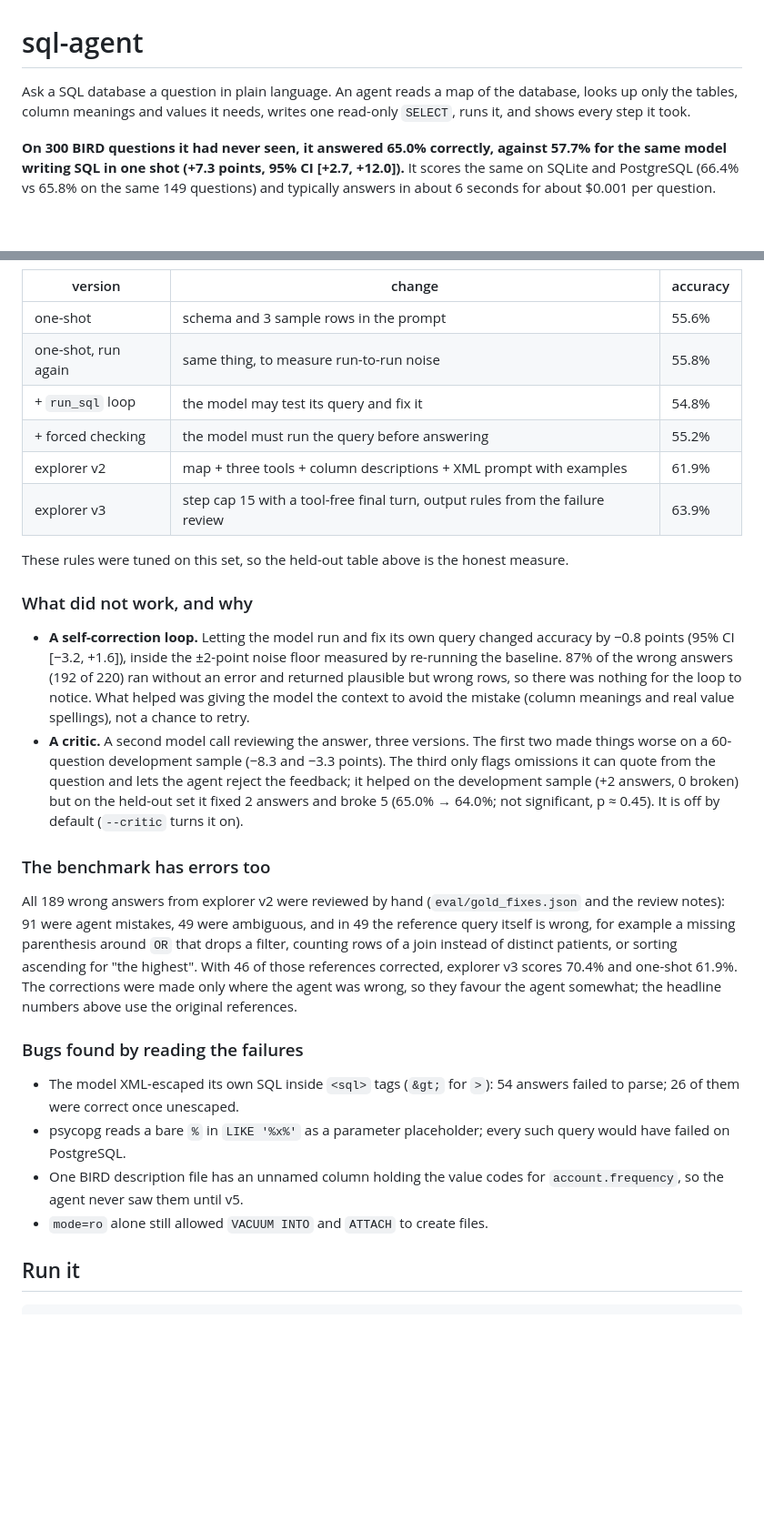
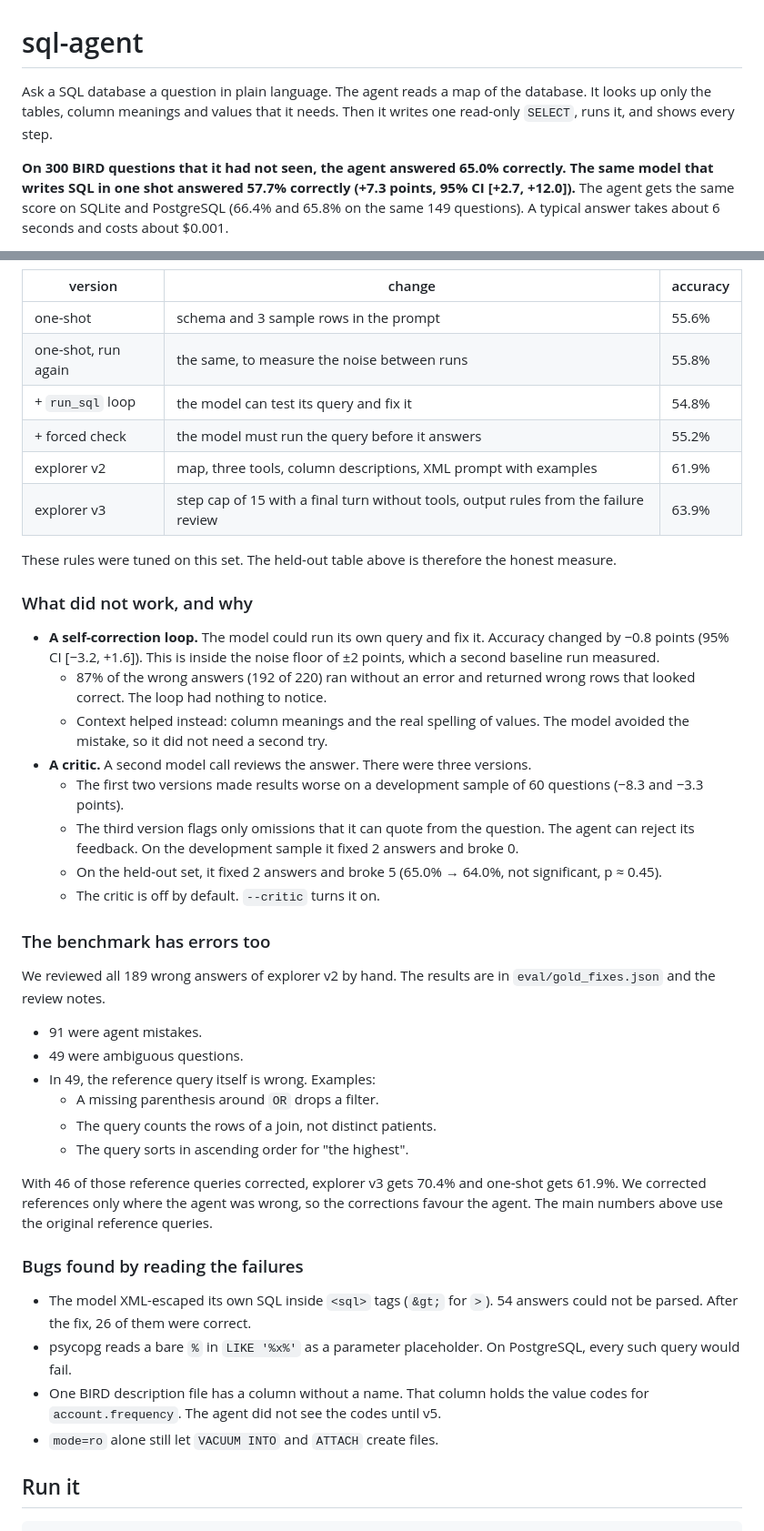
Before and after one commit to berkaykoklu/sql-agent, a Markdown page: README.md, 2 parts joined by grey strips. Shown at 91% size. Rendered like a GitHub page; blank space fills up the shorter version.

```diff
--- a/README.md
+++ b/README.md
@@ -1,9 +1,11 @@
 # sql-agent
 
-Ask a SQL database a question in plain language. An agent reads a map of the database, looks up only the tables,
-column meanings and values it needs, writes one read-only `SELECT`, runs it, and shows every step it took.
+Ask a SQL database a question in plain language. The agent reads a map of the database. It looks up only the
+tables, column meanings and values that it needs. Then it writes one read-only `SELECT`, runs it, and shows every
+step.
 
-**On 300 BIRD questions it had never seen, it answered 65.0% correctly, against 57.7% for the same model writing
-SQL in one shot (+7.3 points, 95% CI [+2.7, +12.0]).** It scores the same on SQLite and PostgreSQL (66.4% vs
-65.8% on the same 149 questions) and typically answers in about 6 seconds for about $0.001 per question.
+**On 300 BIRD questions that it had not seen, the agent answered 65.0% correctly. The same model that writes SQL in
+one shot answered 57.7% correctly (+7.3 points, 95% CI [+2.7, +12.0]).** The agent gets the same score on SQLite
+and PostgreSQL (66.4% and 65.8% on the same 149 questions). A typical answer takes about 6 seconds and costs about
+$0.001.
 
@@ -68,44 +87,52 @@ Difference −0.7 points, 95% CI [−6.0, +5.4]: no measurable difference (`uv r
 | version | change | accuracy |
 |---|---|---|
 | one-shot | schema and 3 sample rows in the prompt | 55.6% |
-| one-shot, run again | same thing, to measure run-to-run noise | 55.8% |
-| + `run_sql` loop | the model may test its query and fix it | 54.8% |
-| + forced checking | the model must run the query before answering | 55.2% |
-| explorer v2 | map + three tools + column descriptions + XML prompt with examples | 61.9% |
-| explorer v3 | step cap 15 with a tool-free final turn, output rules from the failure review | 63.9% |
+| one-shot, run again | the same, to measure the noise between runs | 55.8% |
+| + `run_sql` loop | the model can test its query and fix it | 54.8% |
+| + forced check | the model must run the query before it answers | 55.2% |
+| explorer v2 | map, three tools, column descriptions, XML prompt with examples | 61.9% |
+| explorer v3 | step cap of 15 with a final turn without tools, output rules from the failure review | 63.9% |
 
-These rules were tuned on this set, so the held-out table above is the honest measure.
+These rules were tuned on this set. The held-out table above is therefore the honest measure.
 
 ### What did not work, and why
 
-- **A self-correction loop.** Letting the model run and fix its own query changed accuracy by −0.8 points
-  (95% CI [−3.2, +1.6]), inside the ±2-point noise floor measured by re-running the baseline. 87% of the wrong
-  answers (192 of 220) ran without an error and returned plausible but wrong rows, so there was nothing for the
-  loop to notice. What helped was giving the model the context to avoid the mistake (column meanings and real
-  value spellings), not a chance to retry.
-- **A critic.** A second model call reviewing the answer, three versions. The first two made things worse on a
-  60-question development sample (−8.3 and −3.3 points). The third only flags omissions it can quote from the
-  question and lets the agent reject the feedback; it helped on the development sample (+2 answers, 0 broken) but
-  on the held-out set it fixed 2 answers and broke 5 (65.0% → 64.0%; not significant, p ≈ 0.45). It is off by
-  default (`--critic` turns it on).
+- **A self-correction loop.** The model could run its own query and fix it. Accuracy changed by −0.8 points (95% CI
+  [−3.2, +1.6]). This is inside the noise floor of ±2 points, which a second baseline run measured.
+  - 87% of the wrong answers (192 of 220) ran without an error and returned wrong rows that looked correct. The
+    loop had nothing to notice.
+  - Context helped instead: column meanings and the real spelling of values. The model avoided the mistake, so it
+    did not need a second try.
+- **A critic.** A second model call reviews the answer. There were three versions.
+  - The first two versions made results worse on a development sample of 60 questions (−8.3 and −3.3 points).
+  - The third version flags only omissions that it can quote from the question. The agent can reject its
+    feedback. On the development sample it fixed 2 answers and broke 0.
+  - On the held-out set, it fixed 2 answers and broke 5 (65.0% → 64.0%, not significant, p ≈ 0.45).
+  - The critic is off by default. `--critic` turns it on.
 
 ### The benchmark has errors too
 
-All 189 wrong answers from explorer v2 were reviewed by hand (`eval/gold_fixes.json` and the review notes): 91
-were agent mistakes, 49 were ambiguous, and in 49 the reference query itself is wrong, for example a missing
-parenthesis around `OR` that drops a filter, counting rows of a join instead of distinct patients, or sorting
-ascending for "the highest". With 46 of those references corrected, explorer v3 scores 70.4% and one-shot 61.9%.
-The corrections were made only where the agent was wrong, so they favour the agent somewhat; the headline numbers
-above use the original references.
+We reviewed all 189 wrong answers of explorer v2 by hand. The results are in `eval/gold_fixes.json` and the review
+notes.
+- 91 were agent mistakes.
+- 49 were ambiguous questions.
+- In 49, the reference query itself is wrong. Examples:
+  - A missing parenthesis around `OR` drops a filter.
+  - The query counts the rows of a join, not distinct patients.
+  - The query sorts in ascending order for "the highest".
+
+With 46 of those reference queries corrected, explorer v3 gets 70.4% and one-shot gets 61.9%. We corrected
+references only where the agent was wrong, so the corrections favour the agent. The main numbers above use the
+original reference queries.
 
 ### Bugs found by reading the failures
 
-- The model XML-escaped its own SQL inside `<sql>` tags (`&gt;` for `>`): 54 answers failed to parse; 26 of them
-  were correct once unescaped.
-- psycopg reads a bare `%` in `LIKE '%x%'` as a parameter placeholder; every such query would have failed on PostgreSQL.
-- One BIRD description file has an unnamed column holding the value codes for `account.frequency`, so the agent
-  never saw them until v5.
-- `mode=ro` alone still allowed `VACUUM INTO` and `ATTACH` to create files.
+- The model XML-escaped its own SQL inside `<sql>` tags (`&gt;` for `>`). 54 answers could not be parsed. After
+  the fix, 26 of them were correct.
+- psycopg reads a bare `%` in `LIKE '%x%'` as a parameter placeholder. On PostgreSQL, every such query would fail.
+- One BIRD description file has a column without a name. That column holds the value codes for
+  `account.frequency`. The agent did not see the codes until v5.
+- `mode=ro` alone still let `VACUUM INTO` and `ATTACH` create files.
 
 ## Run it
 
```
Also changed, not shown: other parts of README.md (+70 -45 lines).
